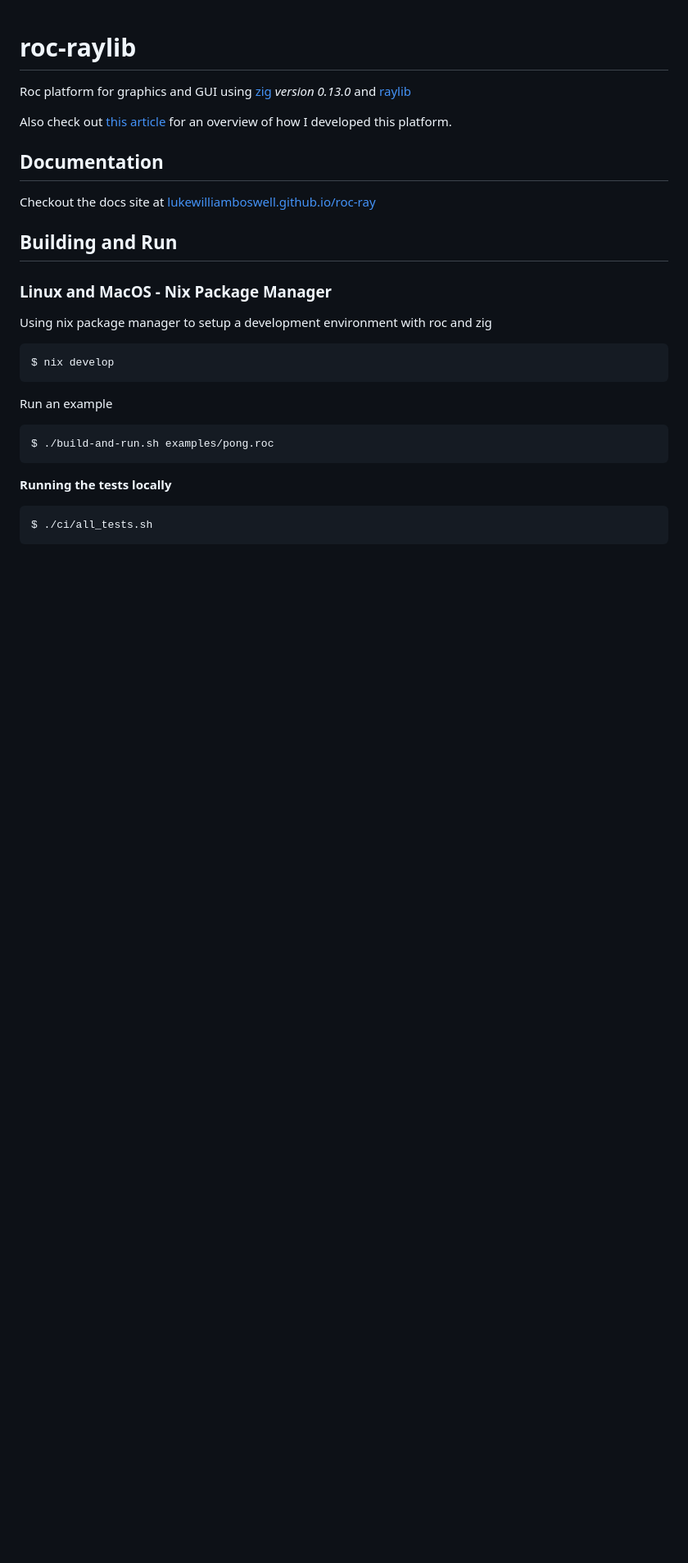
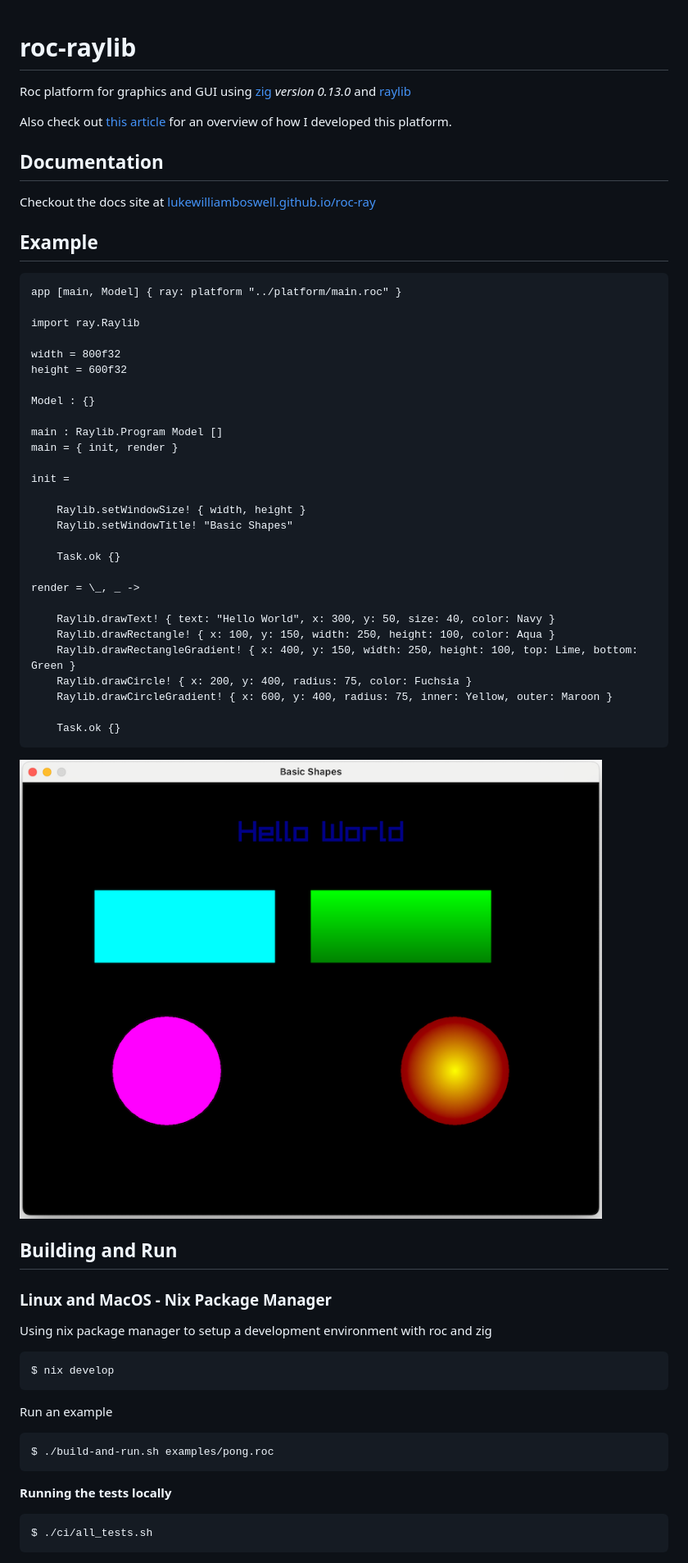
Before and after one commit to lukewilliamboswell/roc-ray, a Markdown page: README.md, the part around the change. Shown: that part at 82% size. GitHub-like rendering; pictures changed too: examples/demo-basic-shapes.png (added); blank space fills up the shorter version.

Commit message:
add example to README

````diff
--- a/README.md
+++ b/README.md
@@ -7,6 +7,41 @@ Also check out [this article](https://lukewilliamboswell.github.io/roc-ray-exper
 ## Documentation
 
 Checkout the docs site at [lukewilliamboswell.github.io/roc-ray](https://lukewilliamboswell.github.io/roc-ray/)
+
+## Example
+
+```roc
+app [main, Model] { ray: platform "../platform/main.roc" }
+
+import ray.Raylib
+
+width = 800f32
+height = 600f32
+
+Model : {}
+
+main : Raylib.Program Model []
+main = { init, render }
+
+init =
+
+    Raylib.setWindowSize! { width, height }
+    Raylib.setWindowTitle! "Basic Shapes"
+
+    Task.ok {}
+
+render = \_, _ ->
+
+    Raylib.drawText! { text: "Hello World", x: 300, y: 50, size: 40, color: Navy }
+    Raylib.drawRectangle! { x: 100, y: 150, width: 250, height: 100, color: Aqua }
+    Raylib.drawRectangleGradient! { x: 400, y: 150, width: 250, height: 100, top: Lime, bottom: Green }
+    Raylib.drawCircle! { x: 200, y: 400, radius: 75, color: Fuchsia }
+    Raylib.drawCircleGradient! { x: 600, y: 400, radius: 75, inner: Yellow, outer: Maroon }
+
+    Task.ok {}
+```
+
+![basic shapes example](examples/demo-basic-shapes.png)
 
 ## Building and Run
 
````
Also changed, not shown: 1 other file.
